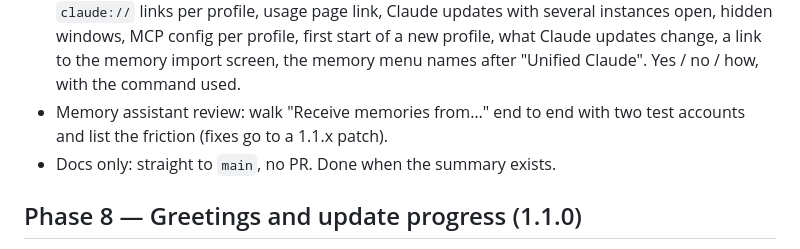
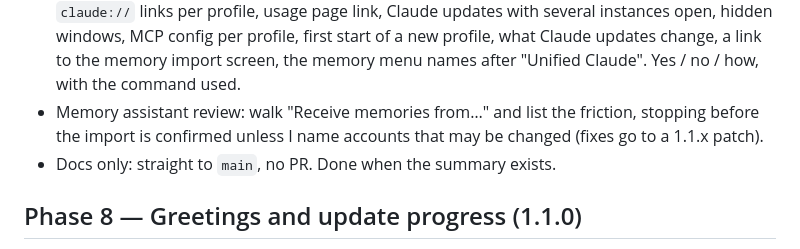
Before and after one commit to histuan/Claude-Launcher, a Markdown page: docs/PHASES.md, the part around the change. Rendered like a GitHub page.

```diff
--- a/docs/PHASES.md
+++ b/docs/PHASES.md
@@ -293,7 +293,7 @@ Read: `docs/ideas/performance-and-size.md` ("Step 0" and "What to measure").
   profile, usage page link, Claude updates with several instances open, hidden windows, MCP config per profile, first
   start of a new profile, what Claude updates change, a link to the memory import screen, the memory menu names
   after "Unified Claude". Yes / no / how, with the command used.
-- Memory assistant review: walk "Receive memories from…" end to end with two test accounts and list the friction
+- Memory assistant review: walk "Receive memories from…" and list the friction, stopping before the import is confirmed unless I name accounts that may be changed
   (fixes go to a 1.1.x patch).
 - Docs only: straight to `main`, no PR. Done when the summary exists.
 
```
Also changed, not shown: docs/ideas/performance-and-size.md (+3 -2 lines).
